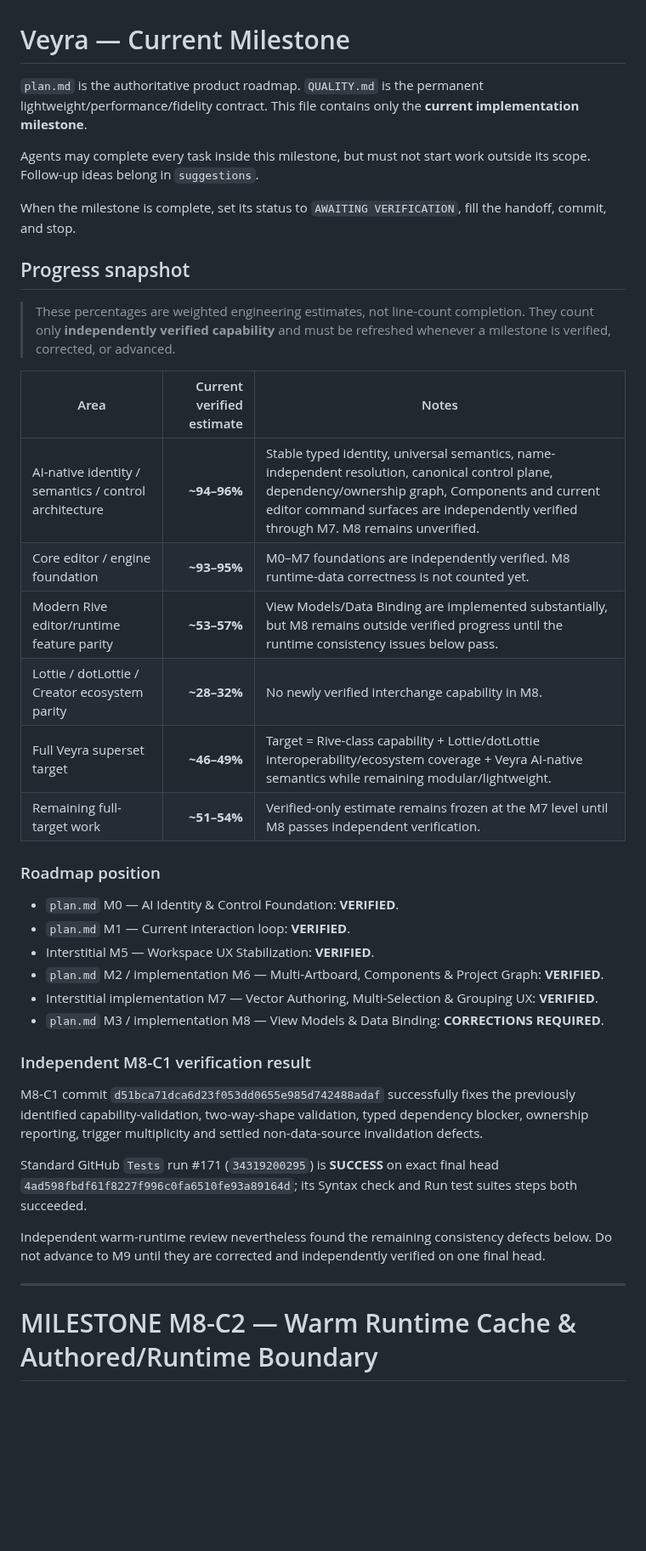
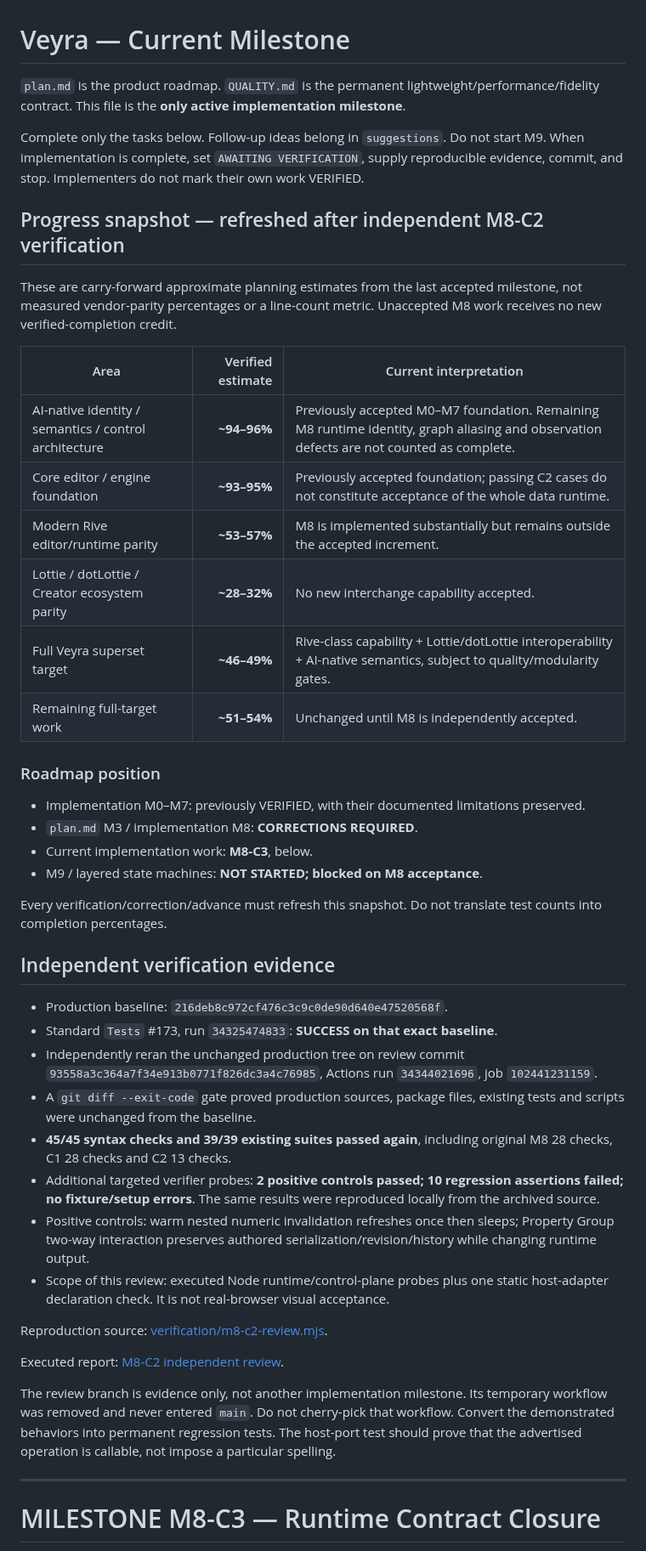
Before and after one commit to Logan17de/Rive_Rider, a Markdown page: milestone.md, the part around one of its changes. Shown at 85% size. Rendered like a GitHub page; blank space fills up the shorter version.

```diff
--- a/milestone.md
+++ b/milestone.md
@@ -1,42 +1,49 @@
 # Veyra — Current Milestone
 
-`plan.md` is the authoritative product roadmap. `QUALITY.md` is the permanent lightweight/performance/fidelity contract. This file contains only the **current implementation milestone**.
+`plan.md` is the product roadmap. `QUALITY.md` is the permanent lightweight/performance/fidelity contract. This file is the **only active implementation milestone**.
 
-Agents may complete every task inside this milestone, but must not start work outside its scope. Follow-up ideas belong in `suggestions`.
+Complete only the tasks below. Follow-up ideas belong in `suggestions`. Do not start M9. When implementation is complete, set `AWAITING VERIFICATION`, supply reproducible evidence, commit, and stop. Implementers do not mark their own work VERIFIED.
 
-When the milestone is complete, set its status to `AWAITING VERIFICATION`, fill the handoff, commit, and stop.
+## Progress snapshot — refreshed after independent M8-C2 verification
 
-## Progress snapshot
+These are carry-forward approximate planning estimates from the last accepted milestone, not measured vendor-parity percentages or a line-count metric. Unaccepted M8 work receives no new verified-completion credit.
 
-> These percentages are weighted engineering estimates, not line-count completion. They count only **independently verified capability** and must be refreshed whenever a milestone is verified, corrected, or advanced.
-
-| Area | Current verified estimate | Notes |
+| Area | Verified estimate | Current interpretation |
 | --- | ---: | --- |
-| AI-native identity / semantics / control architecture | **~94–96%** | Stable typed identity, universal semantics, name-independent resolution, canonical control plane, dependency/ownership graph, Components and current editor command surfaces are independently verified through M7. M8 remains unverified. |
-| Core editor / engine foundation | **~93–95%** | M0–M7 foundations are independently verified. M8 runtime-data correctness is not counted yet. |
-| Modern Rive editor/runtime feature parity | **~53–57%** | View Models/Data Binding are implemented substantially, but M8 remains outside verified progress until the runtime consistency issues below pass. |
-| Lottie / dotLottie / Creator ecosystem parity | **~28–32%** | No newly verified interchange capability in M8. |
-| Full Veyra superset target | **~46–49%** | Target = Rive-class capability + Lottie/dotLottie interoperability/ecosystem coverage + Veyra AI-native semantics while remaining modular/lightweight. |
-| Remaining full-target work | **~51–54%** | Verified-only estimate remains frozen at the M7 level until M8 passes independent verification. |
+| AI-native identity / semantics / control architecture | **~94–96%** | Previously accepted M0–M7 foundation. Remaining M8 runtime identity, graph aliasing and observation defects are not counted as complete. |
+| Core editor / engine foundation | **~93–95%** | Previously accepted foundation; passing C2 cases do not constitute acceptance of the whole data runtime. |
+| Modern Rive editor/runtime parity | **~53–57%** | M8 is implemented substantially but remains outside the accepted increment. |
+| Lottie / dotLottie / Creator ecosystem parity | **~28–32%** | No new interchange capability accepted. |
+| Full Veyra superset target | **~46–49%** | Rive-class capability + Lottie/dotLottie interoperability + AI-native semantics, subject to quality/modularity gates. |
+| Remaining full-target work | **~51–54%** | Unchanged until M8 is independently accepted. |
 
 ### Roadmap position
 
-- `plan.md` M0 — AI Identity & Control Foundation: **VERIFIED**.
-- `plan.md` M1 — Current interaction loop: **VERIFIED**.
-- Interstitial M5 — Workspace UX Stabilization: **VERIFIED**.
-- `plan.md` M2 / implementation M6 — Multi-Artboard, Components & Project Graph: **VERIFIED**.
-- Interstitial implementation M7 — Vector Authoring, Multi-Selection & Grouping UX: **VERIFIED**.
-- `plan.md` M3 / implementation M8 — View Models & Data Binding: **CORRECTIONS REQUIRED**.
+- Implementation M0–M7: previously VERIFIED, with their documented limitations preserved.
+- `plan.md` M3 / implementation M8: **CORRECTIONS REQUIRED**.
+- Current implementation work: **M8-C3**, below.
+- M9 / layered state machines: **NOT STARTED; blocked on M8 acceptance**.
 
-### Independent M8-C1 verification result
+Every verification/correction/advance must refresh this snapshot. Do not translate test counts into completion percentages.
 
-M8-C1 commit `d51bca71dca6d23f053dd0655e985d742488adaf` successfully fixes the previously identified capability-validation, two-way-shape validation, typed dependency blocker, ownership reporting, trigger multiplicity and settled non-data-source invalidation defects.
+## Independent verification evidence
 
-Standard GitHub `Tests` run #171 (`34319200295`) is **SUCCESS** on exact final head `4ad598fbdf61f8227f996c0fa6510fe93a89164d`; its Syntax check and Run test suites steps both succeeded.
+- Production baseline: `216deb8c972cf476c3c9c0de90d640e47520568f`.
+- Standard `Tests` #173, run `34325474833`: **SUCCESS on that exact baseline**.
+- Independently reran the unchanged production tree on review commit `93558a3c364a7f34e913b0771f826dc3a4c76985`, Actions run `34344021696`, job `102441231159`.
+- A `git diff --exit-code` gate proved production sources, package files, existing tests and scripts were unchanged from the baseline.
+- **45/45 syntax checks and 39/39 existing suites passed again**, including original M8 28 checks, C1 28 checks and C2 13 checks.
+- Additional targeted verifier probes: **2 positive controls passed; 10 regression assertions failed; no fixture/setup errors**. The same results were reproduced locally from the archived source.
+- Positive controls: warm nested numeric invalidation refreshes once then sleeps; Property Group two-way interaction preserves authored serialization/revision/history while changing runtime output.
+- Scope of this review: executed Node runtime/control-plane probes plus one static host-adapter declaration check. It is not real-browser visual acceptance.
 
-Independent warm-runtime review nevertheless found the remaining consistency defects below. Do not advance to M9 until they are corrected and independently verified on one final head.
+Reproduction source: [verification/m8-c2-review.mjs](https://github.com/Logan17de/Rive_Rider/blob/93558a3c364a7f34e913b0771f826dc3a4c76985/verification/m8-c2-review.mjs).
+
+Executed report: [M8-C2 independent review](https://github.com/Logan17de/Rive_Rider/blob/83711f201dd85a797301b0f9de669f0cf5222209/verification/M8-C2-review.md).
+
+The review branch is evidence only, not another implementation milestone. Its temporary workflow was removed and never entered `main`. Do not cherry-pick that workflow. Convert the demonstrated behaviors into permanent regression tests. The host-port test should prove that the advertised operation is callable, not impose a particular spelling.
 
 ---
 
-# MILESTONE M8-C2 — Warm Runtime Cache & Authored/Runtime Boundary
+# MILESTONE M8-C3 — Runtime Contract Closure
 
```
Also changed, not shown: other parts of milestone.md (+164 -148 lines).
